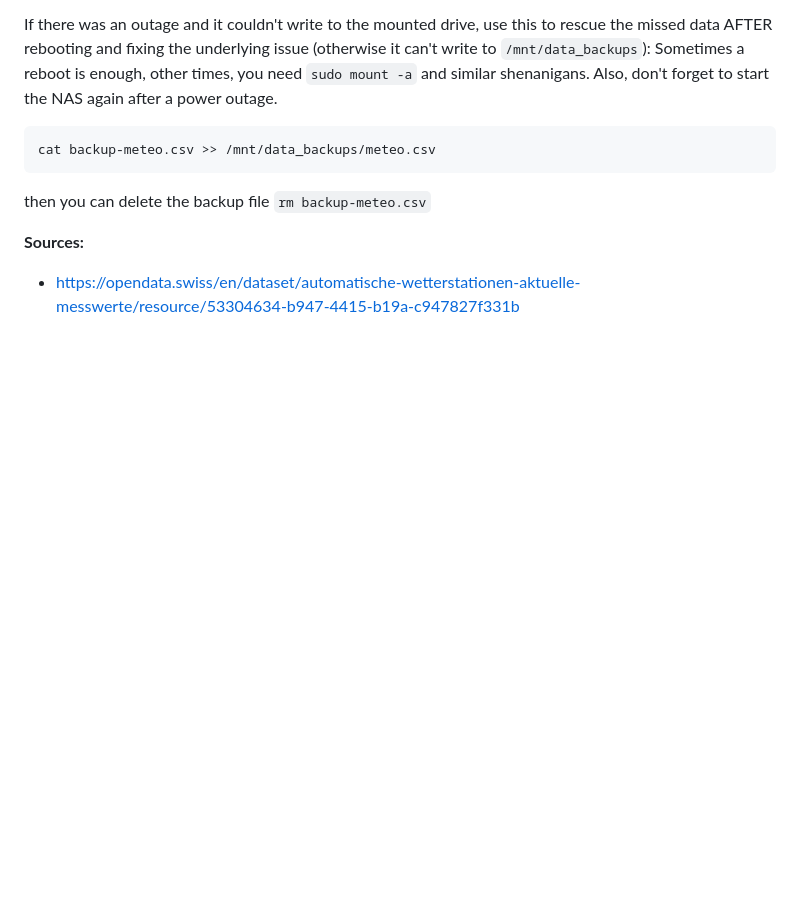
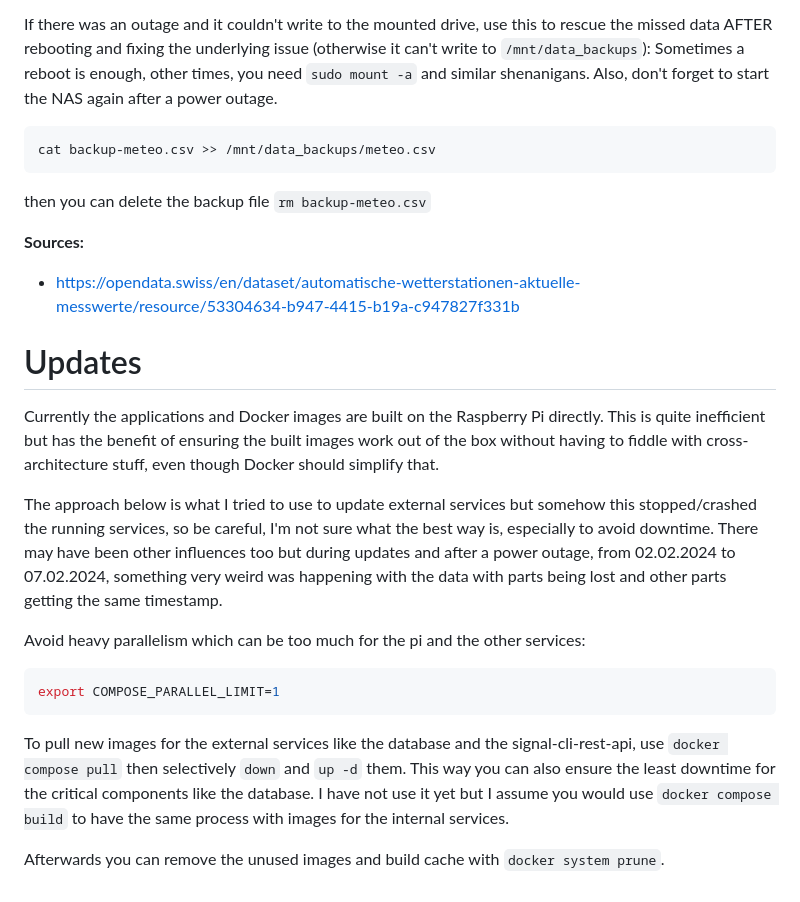
Before and after one commit to Joelius300/HeatingDataMonitor, a Markdown page: SETUP.md, the part around the change. Rendered like a GitHub page; blank space fills up the shorter version.

Commit message:
Add update section to setup, unsure

````diff
--- a/SETUP.md
+++ b/SETUP.md
@@ -206,3 +206,20 @@ then you can delete the backup file `rm backup-meteo.csv`
 **Sources:**
 
 - https://opendata.swiss/en/dataset/automatische-wetterstationen-aktuelle-messwerte/resource/53304634-b947-4415-b19a-c947827f331b
+
+# Updates
+
+Currently the applications and Docker images are built on the Raspberry Pi directly. This is quite inefficient but has the benefit of ensuring the built images work out of the box without having to fiddle with cross-architecture stuff, even though Docker should simplify that.
+
+The approach below is what I tried to use to update external services but somehow this stopped/crashed the running services, so be careful, I'm not sure what the best way is, especially to avoid downtime.
+There may have been other influences too but during updates and after a power outage, from 02.02.2024 to 07.02.2024, something very weird was happening with the data with parts being lost and other parts getting the same timestamp.
+
+Avoid heavy parallelism which can be too much for the pi and the other services:
+
+```bash
+export COMPOSE_PARALLEL_LIMIT=1
+```
+
+To pull new images for the external services like the database and the signal-cli-rest-api, use `docker compose pull` then selectively `down` and `up -d` them. This way you can also ensure the least downtime for the critical components like the database. I have not use it yet but I assume you would use `docker compose build` to have the same process with images for the internal services.
+
+Afterwards you can remove the unused images and build cache with `docker system prune`.
````
